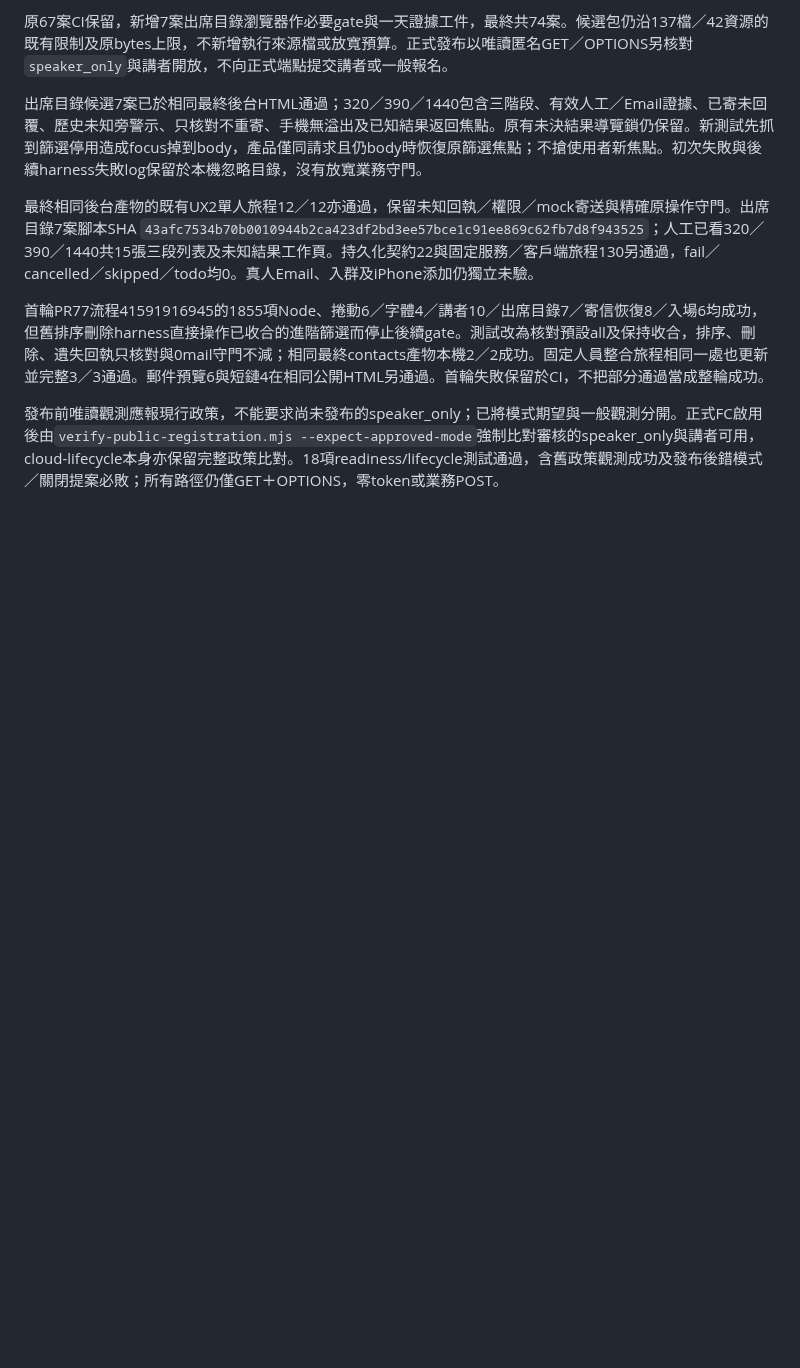
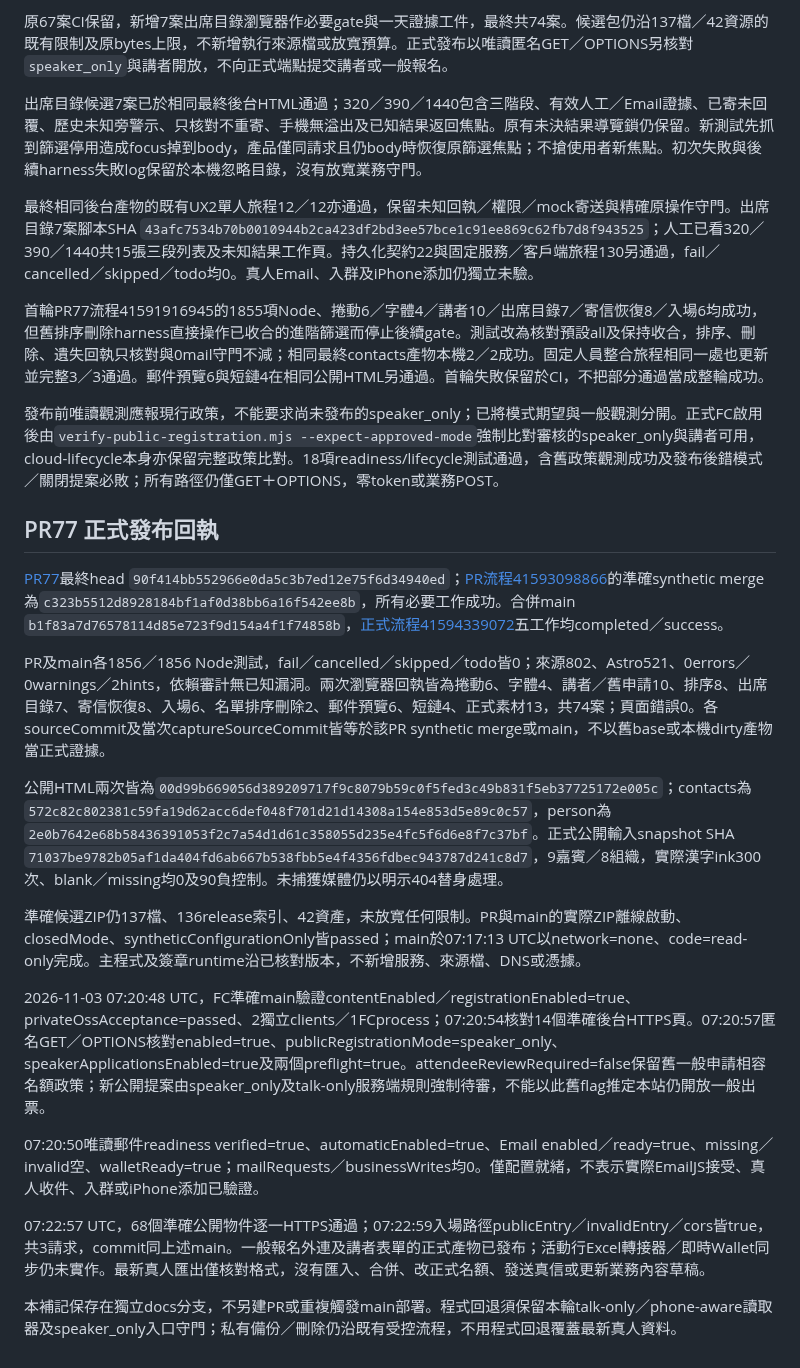
Before and after one commit to kunanli/artdicohost, a Markdown page: docs/redesign/external-registration-staff-status-release.md, the part around the change. Rendered like a GitHub page; blank space fills up the shorter version.

```diff
--- a/docs/redesign/external-registration-staff-status-release.md
+++ b/docs/redesign/external-registration-staff-status-release.md
@@ -50,3 +50,21 @@
 首輪PR77流程41591916945的1855項Node、捲動6／字體4／講者10／出席目錄7／寄信恢復8／入場6均成功，但舊排序刪除harness直接操作已收合的進階篩選而停止後續gate。測試改為核對預設all及保持收合，排序、刪除、遺失回執只核對與0mail守門不減；相同最終contacts產物本機2／2成功。固定人員整合旅程相同一處也更新並完整3／3通過。郵件預覽6與短鏈4在相同公開HTML另通過。首輪失敗保留於CI，不把部分通過當成整輪成功。
 
 發布前唯讀觀測應報現行政策，不能要求尚未發布的speaker_only；已將模式期望與一般觀測分開。正式FC啟用後由`verify-public-registration.mjs --expect-approved-mode`強制比對審核的speaker_only與講者可用，cloud-lifecycle本身亦保留完整政策比對。18項readiness/lifecycle測試通過，含舊政策觀測成功及發布後錯模式／關閉提案必敗；所有路徑仍僅GET＋OPTIONS，零token或業務POST。
+
+## PR77 正式發布回執
+
+[PR77](https://github.com/kunanli/artdicohost/pull/77)最終head `90f414bb552966e0da5c3b7ed12e75f6d34940ed`；[PR流程41593098866](https://github.com/kunanli/artdicohost/actions/runs/41593098866)的準確synthetic merge為`c323b5512d8928184bf1af0d38bb6a16f542ee8b`，所有必要工作成功。合併main `b1f83a7d76578114d85e723f9d154a4f1f74858b`，[正式流程41594339072](https://github.com/kunanli/artdicohost/actions/runs/41594339072)五工作均completed／success。
+
+PR及main各1856／1856 Node測試，fail／cancelled／skipped／todo皆0；來源802、Astro521、0errors／0warnings／2hints，依賴審計無已知漏洞。兩次瀏覽器回執皆為捲動6、字體4、講者／舊申請10、排序8、出席目錄7、寄信恢復8、入場6、名單排序刪除2、郵件預覽6、短鏈4、正式素材13，共74案；頁面錯誤0。各sourceCommit及當次captureSourceCommit皆等於該PR synthetic merge或main，不以舊base或本機dirty產物當正式證據。
+
+公開HTML兩次皆為`00d99b669056d389209717f9c8079b59c0f5fed3c49b831f5eb37725172e005c`；contacts為`572c82c802381c59fa19d62acc6def048f701d21d14308a154e853d5e89c0c57`，person為`2e0b7642e68b58436391053f2c7a54d1d61c358055d235e4fc5f6d6e8f7c37bf`。正式公開輸入snapshot SHA `71037be9782b05af1da404fd6ab667b538fbb5e4f4356fdbec943787d241c8d7`，9嘉賓／8組織，實際漢字ink300次、blank／missing均0及90負控制。未捕獲媒體仍以明示404替身處理。
+
+準確候選ZIP仍137檔、136release索引、42資產，未放寬任何限制。PR與main的實際ZIP離線啟動、closedMode、syntheticConfigurationOnly皆passed；main於07:17:13 UTC以network=none、code=read-only完成。主程式及簽章runtime沿已核對版本，不新增服務、來源檔、DNS或憑據。
+
+2026-11-03 07:20:48 UTC，FC準確main驗證contentEnabled／registrationEnabled=true、privateOssAcceptance=passed、2獨立clients／1FCprocess；07:20:54核對14個準確後台HTTPS頁。07:20:57匿名GET／OPTIONS核對enabled=true、publicRegistrationMode=speaker_only、speakerApplicationsEnabled=true及兩個preflight=true。attendeeReviewRequired=false保留舊一般申請相容名額政策；新公開提案由speaker_only及talk-only服務端規則強制待審，不能以此舊flag推定本站仍開放一般出票。
+
+07:20:50唯讀郵件readiness verified=true、automaticEnabled=true、Email enabled／ready=true、missing／invalid空、walletReady=true；mailRequests／businessWrites均0。僅配置就緒，不表示實際EmailJS接受、真人收件、入群或iPhone添加已驗證。
+
+07:22:57 UTC，68個準確公開物件逐一HTTPS通過；07:22:59入場路徑publicEntry／invalidEntry／cors皆true，共3請求，commit同上述main。一般報名外連及講者表單的正式產物已發布；活動行Excel轉接器／即時Wallet同步仍未實作。最新真人匯出僅核對格式，沒有匯入、合併、改正式名額、發送真信或更新業務內容草稿。
+
+本補記保存在獨立docs分支，不另建PR或重複觸發main部署。程式回退須保留本輪talk-only／phone-aware讀取器及speaker_only入口守門；私有備份／刪除仍沿既有受控流程，不用程式回退覆蓋最新真人資料。
```
Also changed, not shown: README.md (+1 -1 lines), docs/redesign/README.md (+1 -1 lines).
